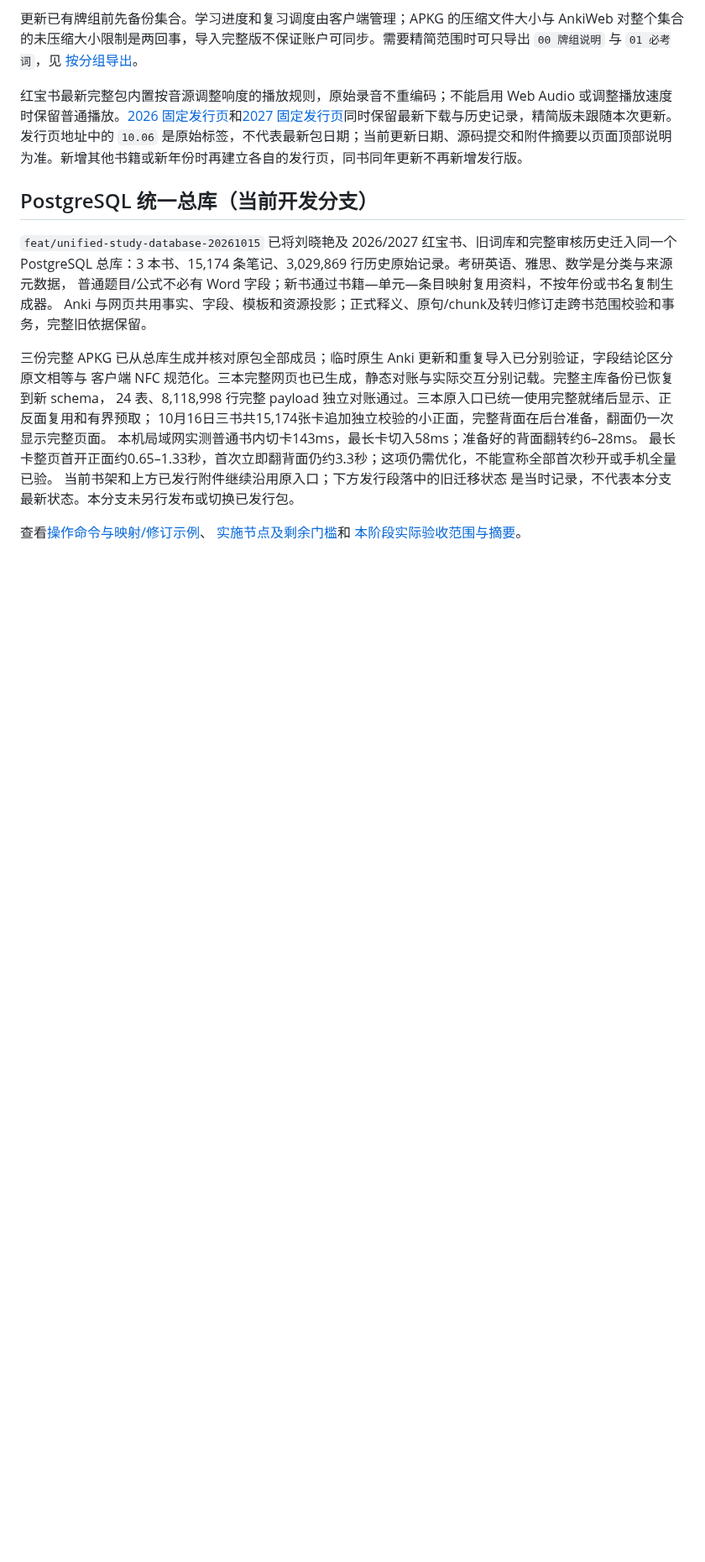
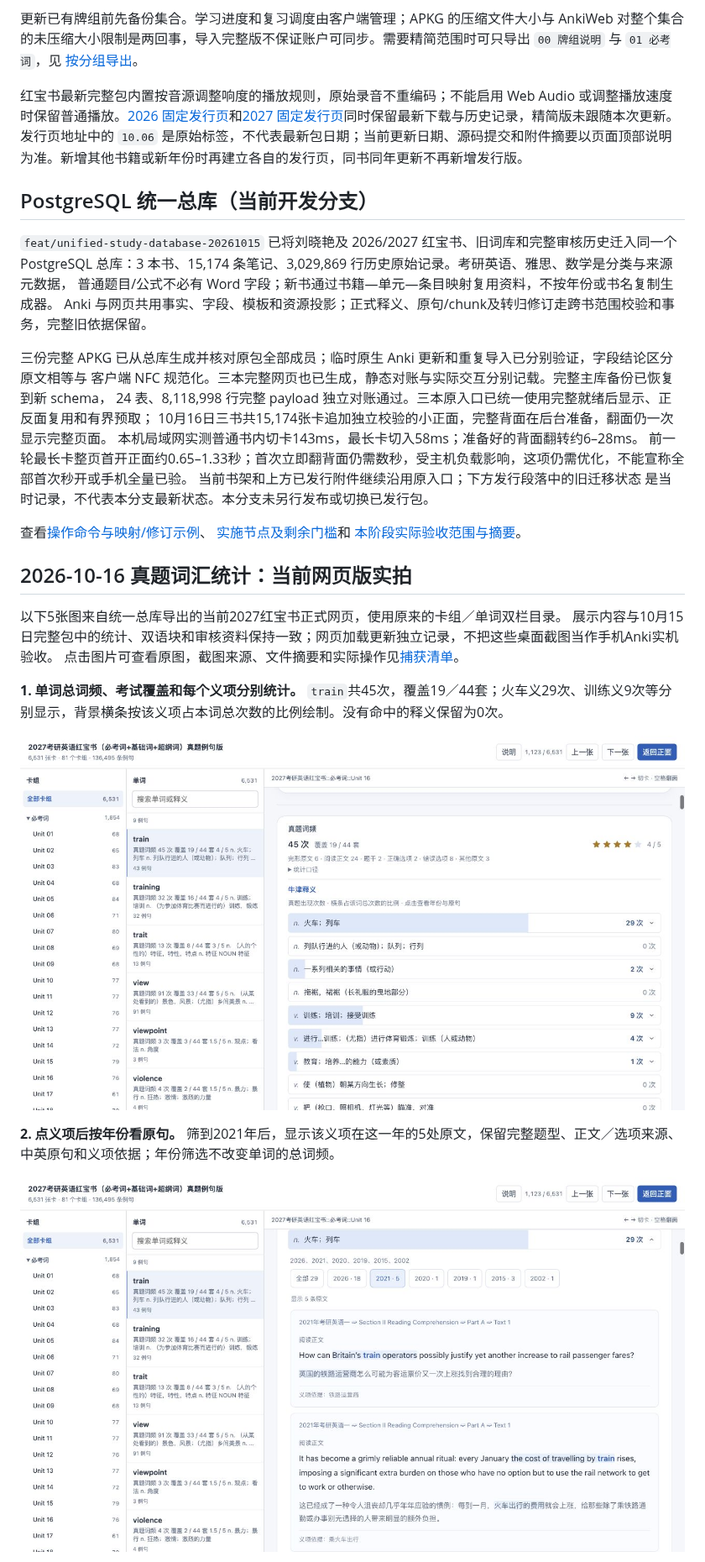
Before and after one commit to CHNragdoll/anki-pipeline, a Markdown page: README.md, the part around one of its changes. Shown at 84% size. Rendered like a GitHub page; pictures changed too: assets/screenshots/readme-20261016/train-sense-frequency.jpg (added), assets/screenshots/readme-20261016/train-year-filter.jpg (added); blank space fills up the shorter version.

Commit message:
docs(readme): illustrate current exam frequency and ownership evidence

```diff
--- a/README.md
+++ b/README.md
@@ -36,10 +36,25 @@ Anki 与网页共用事实、字段、模板和资源投影；正式释义、原
 24 表、8,118,998 行完整 payload 独立对账通过。三本原入口已统一使用完整就绪后显示、正反面复用和有界预取；
 10月16日三书共15,174张卡追加独立校验的小正面，完整背面在后台准备，翻面仍一次显示完整页面。
 本机局域网实测普通书内切卡143ms，最长卡切入58ms；准备好的背面翻转约6–28ms。
-最长卡整页首开正面约0.65–1.33秒，首次立即翻背面仍约3.3秒；这项仍需优化，不能宣称全部首次秒开或手机全量已验。
+前一轮最长卡整页首开正面约0.65–1.33秒；首次立即翻背面仍需数秒，受主机负载影响，这项仍需优化，不能宣称全部首次秒开或手机全量已验。
 当前书架和上方已发行附件继续沿用原入口；下方发行段落中的旧迁移状态
 是当时记录，不代表本分支最新状态。本分支未另行发布或切换已发行包。
 
 查看[操作命令与映射/修订示例](docs/UNIFIED_STUDY_DATABASE.md)、
 [实施节点及剩余门槛](docs/UNIFIED_STUDY_DATABASE_PLAN.md)和
 [本阶段实际验收范围与摘要](docs/STUDY_CATALOG_ACCEPTANCE_20261015.md)。
+
+## 2026-10-16 真题词汇统计：当前网页版实拍
+
+以下5张图来自统一总库导出的当前2027红宝书正式网页，使用原来的卡组／单词双栏目录。
+展示内容与10月15日完整包中的统计、双语块和审核资料保持一致；网页加载更新独立记录，不把这些桌面截图当作手机Anki实机验收。
+点击图片可查看原图，截图来源、文件摘要和实际操作见[捕获清单](assets/screenshots/readme-20261016/capture-manifest.json)。
+
+**1. 单词总词频、考试覆盖和每个义项分别统计。** `train`共45次，覆盖19／44套；火车义29次、训练义9次等分别显示，背景横条按该义项占本词总次数的比例绘制。没有命中的释义保留为0次。
+
+[![train：总词频、来源类型、星级与各义项次数](assets/screenshots/readme-20261016/train-sense-frequency.jpg)](assets/screenshots/readme-20261016/train-sense-frequency.jpg)
+
+**2. 点义项后按年份看原句。** 筛到2021年后，显示该义项在这一年的5处原文，保留完整题型、正文／选项来源、中英原句和义项依据；年份筛选不改变单词的总词频。
+
+[![train：2021年义项原句、中文和来源](assets/screenshots/readme-20261016/train-year-filter.jpg)](assets/screenshots/readme-20261016/train-year-filter.jpg)
+
```
Also changed, not shown: other parts of README.md (+12 -1 lines), docs/STUDY_CATALOG_ACCEPTANCE_20261015.md (+6 -0 lines), assets/screenshots/readme-20261016/train-merged-bilingual-chunk.jpg (added), assets/screenshots/readme-20261016/training-full-review-history.jpg (added), assets/screenshots/readme-20261016/training-ownership-evidence.jpg (added), 1 other file.
